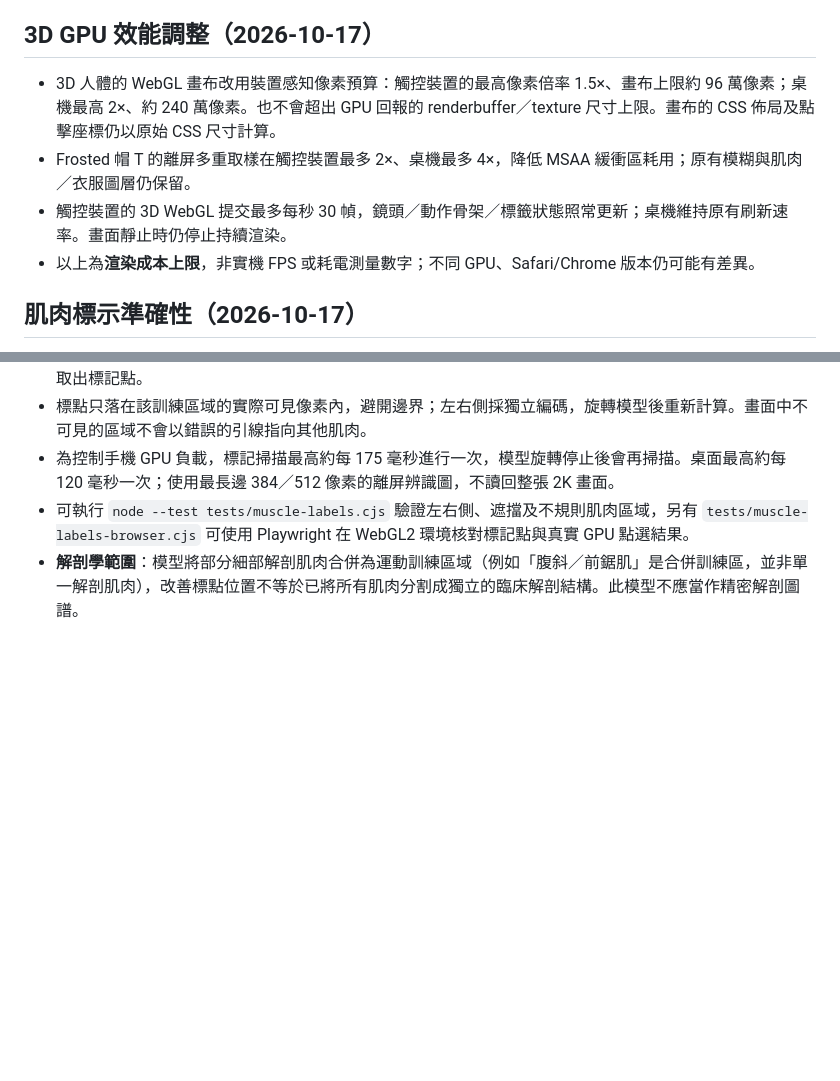
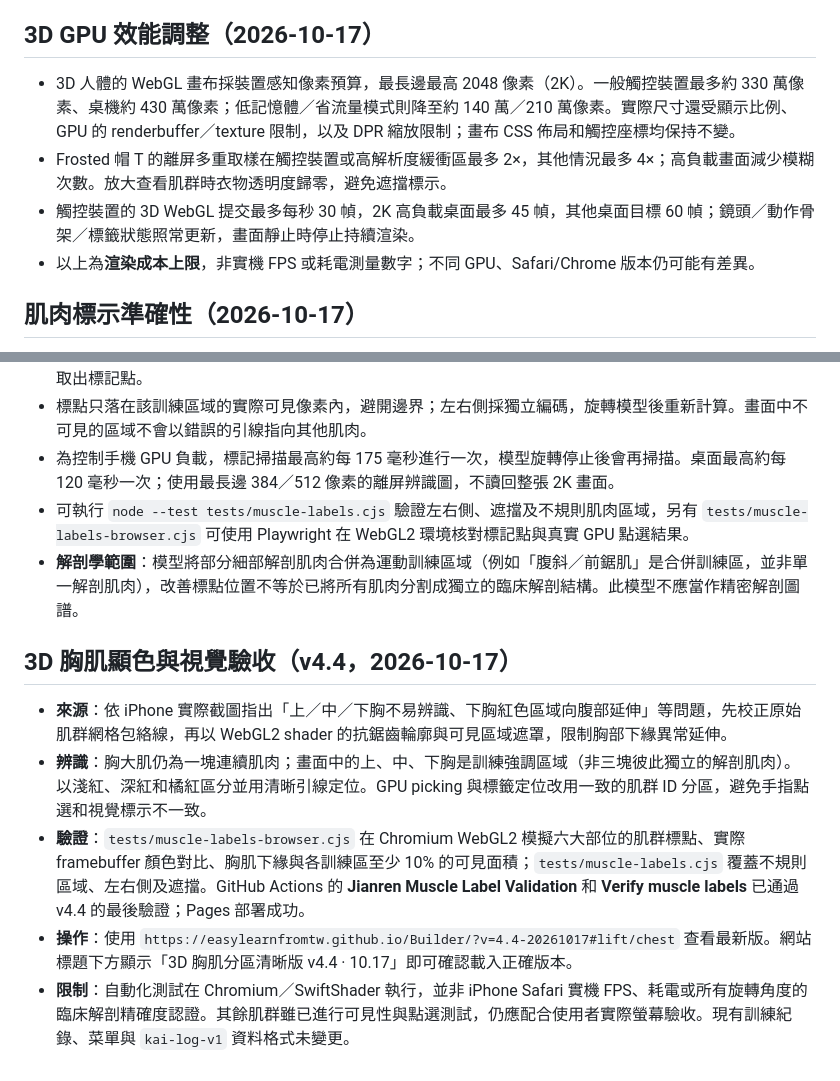
Before and after one commit to easylearnfromtw/Builder, a Markdown page: README.md, 2 parts joined by grey strips. GitHub-like rendering; blank space fills up the shorter version.

Commit message:
docs(jianren): close v4.4 muscle-label QA and correct 2K GPU limits

```diff
--- a/README.md
+++ b/README.md
@@ -77,9 +77,9 @@ GitHub Pages 是公開靜態網站，無法安全保管 Strava Client Secret，
 
 ## 3D GPU 效能調整（2026-10-17）
 
-- 3D 人體的 WebGL 畫布改用裝置感知像素預算：觸控裝置的最高像素倍率 1.5×、畫布上限約 96 萬像素；桌機最高 2×、約 240 萬像素。也不會超出 GPU 回報的 renderbuffer／texture 尺寸上限。畫布的 CSS 佈局及點擊座標仍以原始 CSS 尺寸計算。
-- Frosted 帽 T 的離屏多重取樣在觸控裝置最多 2×、桌機最多 4×，降低 MSAA 緩衝區耗用；原有模糊與肌肉／衣服圖層仍保留。
-- 觸控裝置的 3D WebGL 提交最多每秒 30 幀，鏡頭／動作骨架／標籤狀態照常更新；桌機維持原有刷新速率。畫面靜止時仍停止持續渲染。
+- 3D 人體的 WebGL 畫布採裝置感知像素預算，最長邊最高 2048 像素（2K）。一般觸控裝置最多約 330 萬像素、桌機約 430 萬像素；低記憶體／省流量模式則降至約 140 萬／210 萬像素。實際尺寸還受顯示比例、GPU 的 renderbuffer／texture 限制，以及 DPR 縮放限制；畫布 CSS 佈局和觸控座標均保持不變。
+- Frosted 帽 T 的離屏多重取樣在觸控裝置或高解析度緩衝區最多 2×，其他情況最多 4×；高負載畫面減少模糊次數。放大查看肌群時衣物透明度歸零，避免遮擋標示。
+- 觸控裝置的 3D WebGL 提交最多每秒 30 幀，2K 高負載桌面最多 45 幀，其他桌面目標 60 幀；鏡頭／動作骨架／標籤狀態照常更新，畫面靜止時停止持續渲染。
 - 以上為**渲染成本上限**，非實機 FPS 或耗電測量數字；不同 GPU、Safari/Chrome 版本仍可能有差異。
 
 
@@ -90,3 +90,12 @@ GitHub Pages 是公開靜態網站，無法安全保管 Strava Client Secret，
 - 為控制手機 GPU 負載，標記掃描最高約每 175 毫秒進行一次，模型旋轉停止後會再掃描。桌面最高約每 120 毫秒一次；使用最長邊 384／512 像素的離屏辨識圖，不讀回整張 2K 畫面。
 - 可執行 `node --test tests/muscle-labels.cjs` 驗證左右側、遮擋及不規則肌肉區域，另有 `tests/muscle-labels-browser.cjs` 可使用 Playwright 在 WebGL2 環境核對標記點與真實 GPU 點選結果。
 - **解剖學範圍**：模型將部分細部解剖肌肉合併為運動訓練區域（例如「腹斜／前鋸肌」是合併訓練區，並非單一解剖肌肉），改善標點位置不等於已將所有肌肉分割成獨立的臨床解剖結構。此模型不應當作精密解剖圖譜。
+
+
+## 3D 胸肌顯色與視覺驗收（v4.4，2026-10-17）
+
+- **來源**：依 iPhone 實際截圖指出「上／中／下胸不易辨識、下胸紅色區域向腹部延伸」等問題，先校正原始肌群網格包絡線，再以 WebGL2 shader 的抗鋸齒輪廓與可見區域遮罩，限制胸部下緣異常延伸。
+- **辨識**：胸大肌仍為一塊連續肌肉；畫面中的上、中、下胸是訓練強調區域（非三塊彼此獨立的解剖肌肉）。以淺紅、深紅和橘紅區分並用清晰引線定位。GPU picking 與標籤定位改用一致的肌群 ID 分區，避免手指點選和視覺標示不一致。
+- **驗證**：`tests/muscle-labels-browser.cjs` 在 Chromium WebGL2 模擬六大部位的肌群標點、實際 framebuffer 顏色對比、胸肌下緣與各訓練區至少 10% 的可見面積；`tests/muscle-labels.cjs` 覆蓋不規則區域、左右側及遮擋。GitHub Actions 的 **Jianren Muscle Label Validation** 和 **Verify muscle labels** 已通過 v4.4 的最後驗證；Pages 部署成功。
+- **操作**：使用 `https://easylearnfromtw.github.io/Builder/?v=4.4-20261017#lift/chest` 查看最新版。網站標題下方顯示「3D 胸肌分區清晰版 v4.4 · 10.17」即可確認載入正確版本。
+- **限制**：自動化測試在 Chromium／SwiftShader 執行，並非 iPhone Safari 實機 FPS、耗電或所有旋轉角度的臨床解剖精確度認證。其餘肌群雖已進行可見性與點選測試，仍應配合使用者實際螢幕驗收。現有訓練紀錄、菜單與 `kai-log-v1` 資料格式未變更。
```
